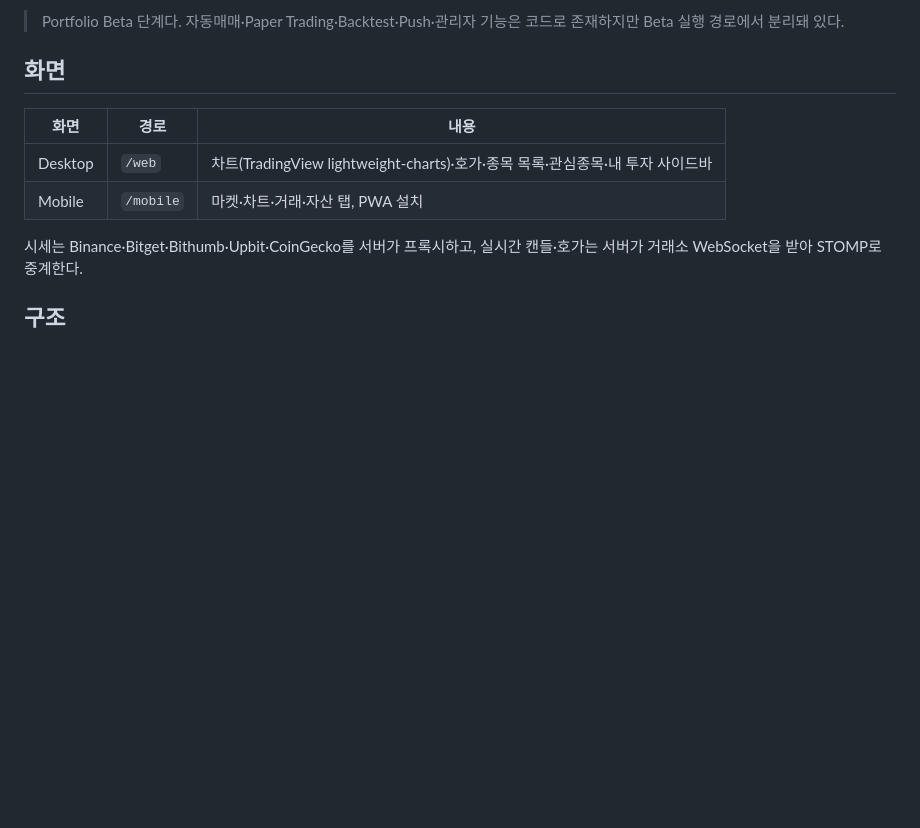
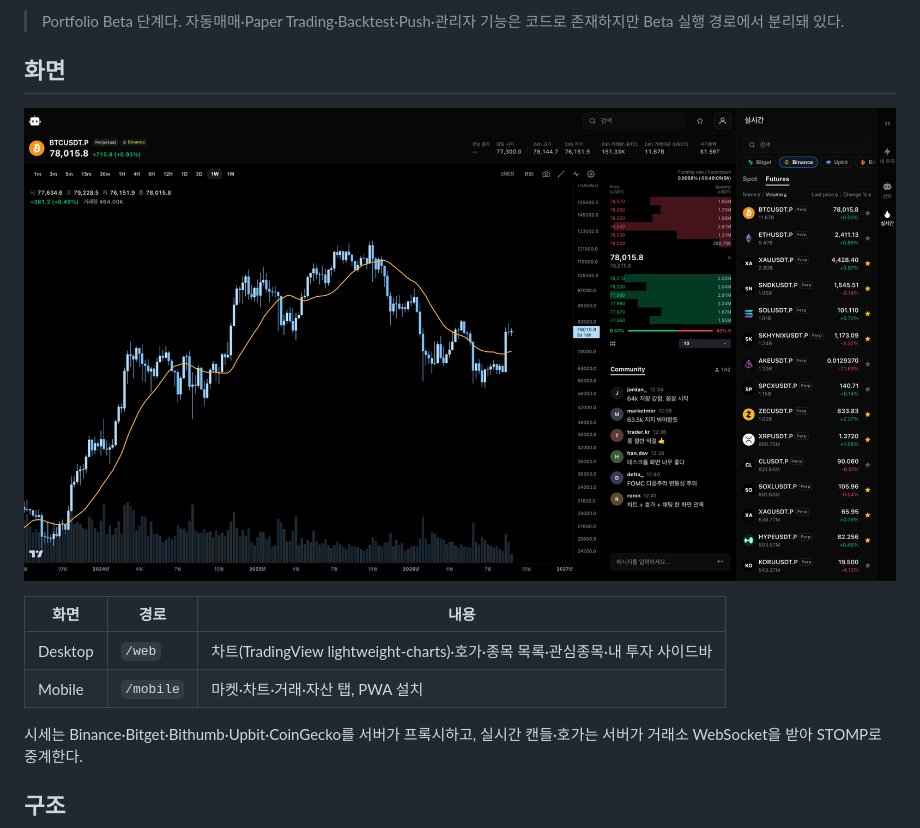
Before and after one commit to Hdev-x/Bubot, a Markdown page: README.md, the part around the change. Drawn GitHub-style; pictures changed too: docs/images/desktop.png (added); blank space fills up the shorter version.

Commit message:
docs: README에 Desktop 화면 캡처 추가

```diff
--- a/README.md
+++ b/README.md
@@ -7,6 +7,8 @@ React 앱으로 제공하고, Spring Boot API가 거래소 시세를 중계하
 > Portfolio Beta 단계다. 자동매매·Paper Trading·Backtest·Push·관리자 기능은 코드로 존재하지만 Beta 실행 경로에서 분리돼 있다.
 
 ## 화면
+
+![Desktop — 차트·호가·커뮤니티·실시간 종목](docs/images/desktop.png)
 
 | 화면 | 경로 | 내용 |
 |---|---|---|
```
